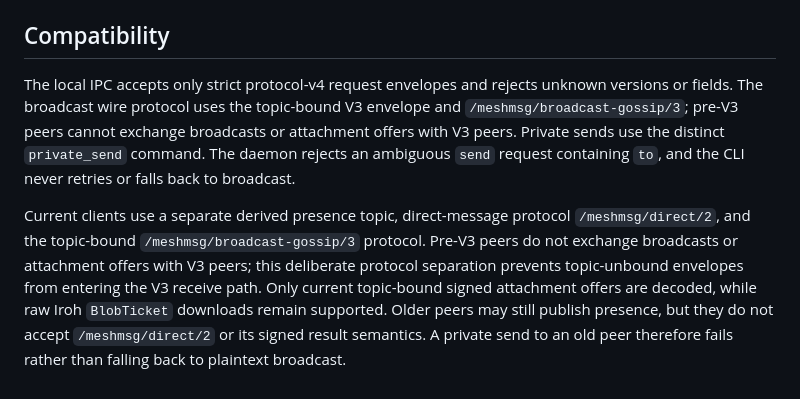
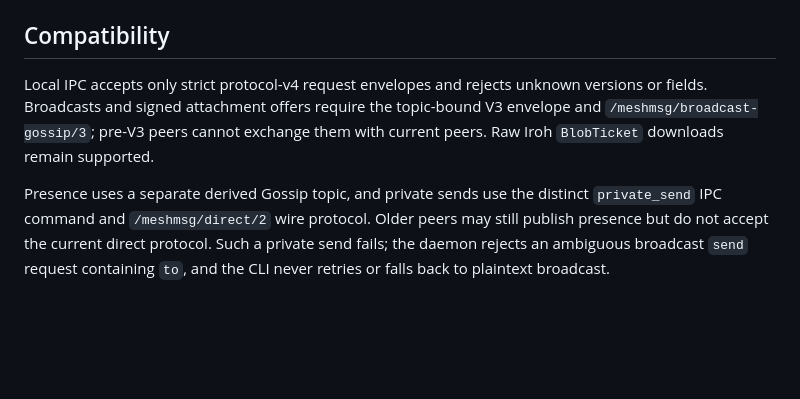
Before and after one commit to Eldar-Ahmadov/meshmsg, a Markdown page: docs/operations.md, the part around the change. Drawn GitHub-style; blank space fills up the shorter version.

```diff
--- a/docs/operations.md
+++ b/docs/operations.md
@@ -138,6 +138,13 @@ Startup timeouts exit nonzero, so `Restart=on-failure` retries temporary connect
 
 ## Compatibility
 
-The local IPC accepts only strict protocol-v4 request envelopes and rejects unknown versions or fields. The broadcast wire protocol uses the topic-bound V3 envelope and `/meshmsg/broadcast-gossip/3`; pre-V3 peers cannot exchange broadcasts or attachment offers with V3 peers. Private sends use the distinct `private_send` command. The daemon rejects an ambiguous `send` request containing `to`, and the CLI never retries or falls back to broadcast.
+Local IPC accepts only strict protocol-v4 request envelopes and rejects unknown
+versions or fields. Broadcasts and signed attachment offers require the topic-bound
+V3 envelope and `/meshmsg/broadcast-gossip/3`; pre-V3 peers cannot exchange them with
+current peers. Raw Iroh `BlobTicket` downloads remain supported.
 
-Current clients use a separate derived presence topic, direct-message protocol `/meshmsg/direct/2`, and the topic-bound `/meshmsg/broadcast-gossip/3` protocol. Pre-V3 peers do not exchange broadcasts or attachment offers with V3 peers; this deliberate protocol separation prevents topic-unbound envelopes from entering the V3 receive path. Only current topic-bound signed attachment offers are decoded, while raw Iroh `BlobTicket` downloads remain supported. Older peers may still publish presence, but they do not accept `/meshmsg/direct/2` or its signed result semantics. A private send to an old peer therefore fails rather than falling back to plaintext broadcast.
+Presence uses a separate derived Gossip topic, and private sends use the distinct
+`private_send` IPC command and `/meshmsg/direct/2` wire protocol. Older peers may
+still publish presence but do not accept the current direct protocol. Such a private
+send fails; the daemon rejects an ambiguous broadcast `send` request containing
+`to`, and the CLI never retries or falls back to plaintext broadcast.
```
Also changed, not shown: docs/development.md (+6 -6 lines), docs/usage.md (+4 -5 lines).
